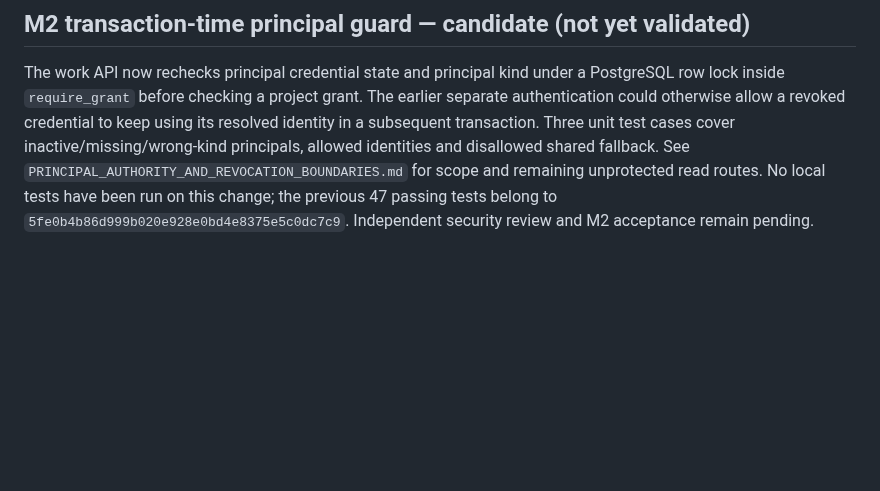
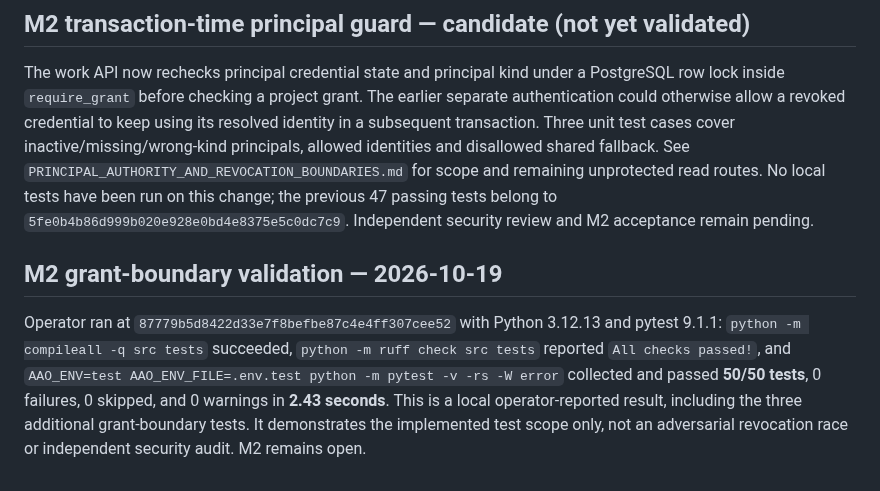
Before and after one commit to alessbarb/aao, a Markdown page: docs/VERIFICATION_EVIDENCE_REGISTER.md, the part around the change. Rendered like a GitHub page; blank space fills up the shorter version.

Commit message:
docs: register 50-test M2 authorization baseline

```diff
--- a/docs/VERIFICATION_EVIDENCE_REGISTER.md
+++ b/docs/VERIFICATION_EVIDENCE_REGISTER.md
@@ -88,3 +88,7 @@ Operator supplied terminal output for commit `5fe0b4b86d999b020e928e0bd4e8375e5c
 ## M2 transaction-time principal guard — candidate (not yet validated)
 
 The work API now rechecks principal credential state and principal kind under a PostgreSQL row lock inside `require_grant` before checking a project grant. The earlier separate authentication could otherwise allow a revoked credential to keep using its resolved identity in a subsequent transaction. Three unit test cases cover inactive/missing/wrong-kind principals, allowed identities and disallowed shared fallback. See `PRINCIPAL_AUTHORITY_AND_REVOCATION_BOUNDARIES.md` for scope and remaining unprotected read routes. No local tests have been run on this change; the previous 47 passing tests belong to `5fe0b4b86d999b020e928e0bd4e8375e5c0dc7c9`. Independent security review and M2 acceptance remain pending.
+
+## M2 grant-boundary validation — 2026-10-19
+
+Operator ran at `87779b5d8422d33e7f8befbe87c4e4ff307cee52` with Python 3.12.13 and pytest 9.1.1: `python -m compileall -q src tests` succeeded, `python -m ruff check src tests` reported `All checks passed!`, and `AAO_ENV=test AAO_ENV_FILE=.env.test python -m pytest -v -rs -W error` collected and passed **50/50 tests**, 0 failures, 0 skipped, and 0 warnings in **2.43 seconds**. This is a local operator-reported result, including the three additional grant-boundary tests. It demonstrates the implemented test scope only, not an adversarial revocation race or independent security audit. M2 remains open.
```
